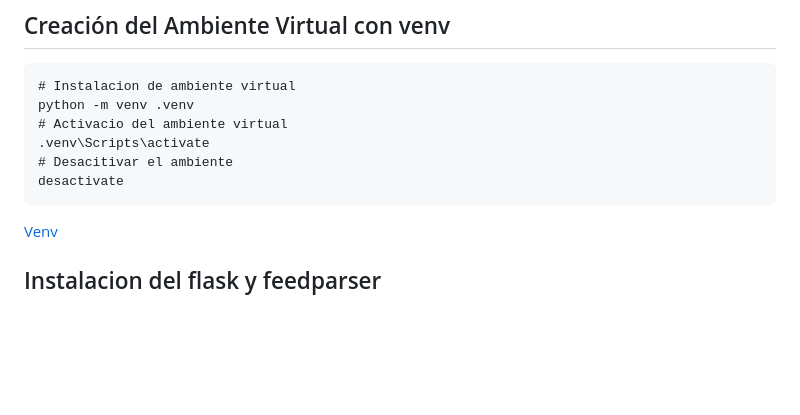
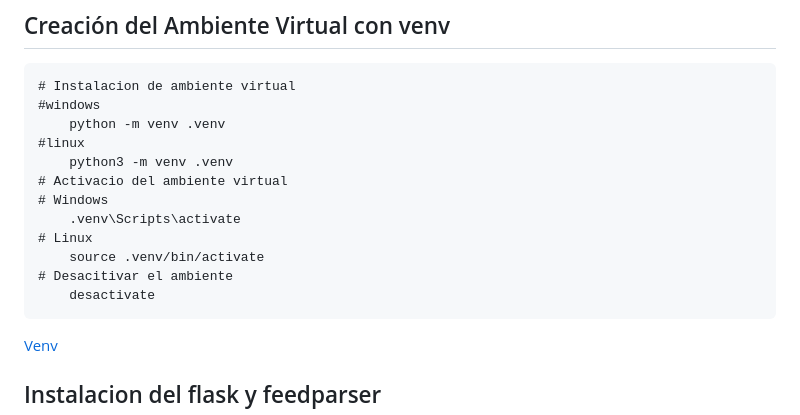
Before and after one commit to Domeneccc/M04_rss_flask, a Markdown page: README.md, the part around the change. Drawn GitHub-style; blank space fills up the shorter version.

````diff
--- a/README.md
+++ b/README.md
@@ -17,11 +17,17 @@
 ## Creación del Ambiente Virtual con venv
 ```
 # Instalacion de ambiente virtual
-python -m venv .venv
+#windows
+    python -m venv .venv
+#linux
+    python3 -m venv .venv
 # Activacio del ambiente virtual
-.venv\Scripts\activate
+# Windows
+    .venv\Scripts\activate
+# Linux
+	source .venv/bin/activate
 # Desacitivar el ambiente
-desactivate
+    desactivate
 ```
 [Venv](https://marketplace.visualstudio.com/items?itemName=donjayamanne.python-environment-manager)
 
````
